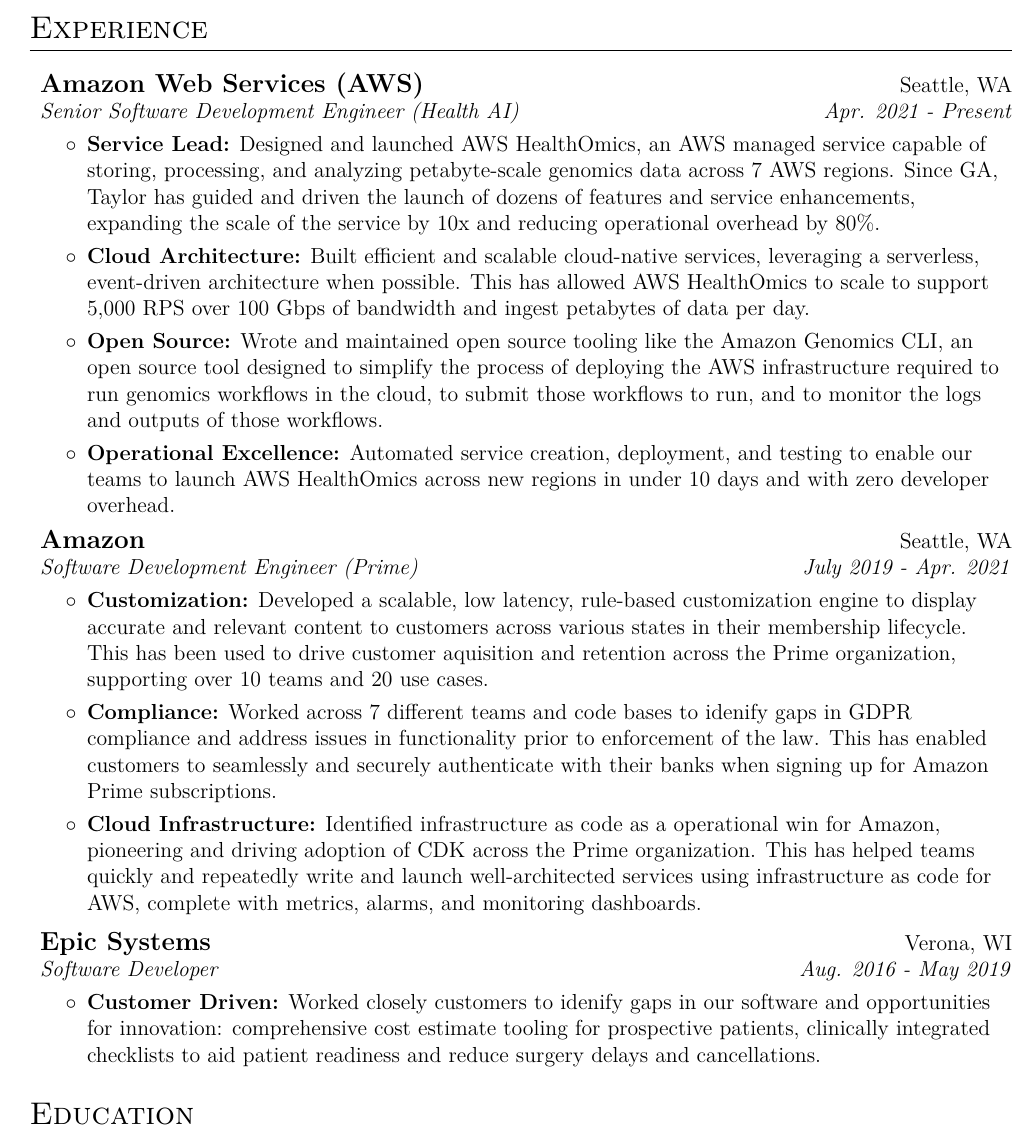
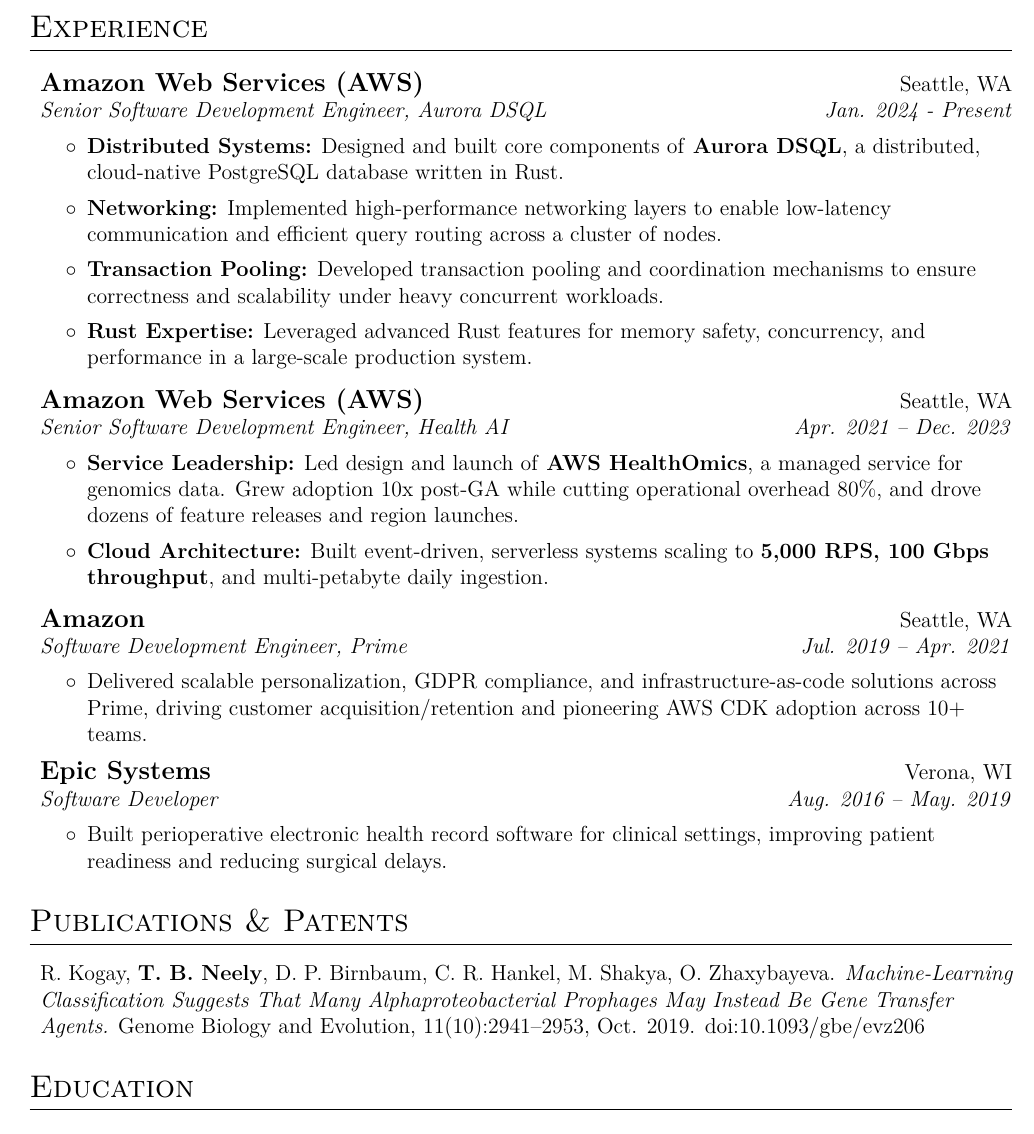
Before and after one commit to tneely/resume, a LaTeX CV (resume.tex): part of the page, cut so that both start at the same text. Compiled offline with pdfLaTeX.

Commit message:
add dsql experience

```diff
--- a/resume.tex
+++ b/resume.tex
@@ -62,6 +62,8 @@
 
 \newcommand*{\workSectionEnd}{\end{itemize}}
 
+\newcommand*{\simpleItem}[1]{\item #1}
+
 % Whew! All set up now to write the resume below!
 
 \begin{document}
@@ -74,42 +76,39 @@
 
 \workSectionStart{Experience}
     \workItem{Amazon Web Services (AWS)}{Seattle, WA}
-        {Senior Software Development Engineer (Health AI)}{Apr. 2021 - Present}
+        {Senior Software Development Engineer, Aurora DSQL}{Jan. 2024 - Present}
         \workDataStart
-            \workDataItem[Service Lead]{Designed and launched AWS HealthOmics, an AWS managed service capable of storing, processing, and
-                analyzing petabyte-scale genomics data across 7 AWS regions. Since GA, Taylor has guided and driven the launch of dozens of
-                features and service enhancements, expanding the scale of the service by 10x and reducing operational overhead by 80\%.}
-            \workDataItem[Cloud Architecture]{Built efficient and scalable cloud-native services, leveraging a serverless, event-driven
-                architecture when possible. This has allowed AWS HealthOmics to scale to support 5,000 RPS over 100 Gbps of bandwidth and
-                ingest petabytes of data per day.}
-            \workDataItem[Open Source]{Wrote and maintained open source tooling like the Amazon Genomics CLI, an open source tool designed to simplify
-                the process of deploying the AWS infrastructure required to run genomics workflows in the cloud,
-                to submit those workflows to run, and to monitor the logs and outputs of those workflows.}
-            \workDataItem[Operational Excellence]{Automated service creation, deployment, and testing to enable our teams to launch AWS
-                HealthOmics across new regions in under 10 days and with zero developer overhead.}
+            \workDataItem[Distributed Systems]{Designed and built core components of \textbf{Aurora DSQL}, a distributed, cloud-native PostgreSQL database written in Rust.}
+            \workDataItem[Networking]{Implemented high-performance networking layers to enable low-latency communication and efficient query routing across a cluster of nodes.}
+            \workDataItem[Transaction Pooling]{Developed transaction pooling and coordination mechanisms to ensure correctness and scalability under heavy concurrent workloads.}
+            \workDataItem[Rust Expertise]{Leveraged advanced Rust features for memory safety, concurrency, and performance in a large-scale production system.}
+        \workDataEnd
+
+    \workItem{Amazon Web Services (AWS)}{Seattle, WA}
+        {Senior Software Development Engineer, Health AI}{Apr. 2021 -- Dec. 2023}
+        \workDataStart
+            \workDataItem[Service Leadership]{Led design and launch of \textbf{AWS HealthOmics}, a managed service for genomics data. Grew adoption 10x post-GA while cutting operational overhead 80\%, and drove dozens of feature releases and region launches.}
+            \workDataItem[Cloud Architecture]{Built event-driven, serverless systems scaling to \textbf{5,000 RPS, 100 Gbps throughput}, and multi-petabyte daily ingestion.}
         \workDataEnd
 
     \workItem{Amazon}{Seattle, WA}
-        {Software Development Engineer (Prime)}{July 2019 - Apr. 2021}
+        {Software Development Engineer, Prime}{Jul. 2019 -- Apr. 2021}
         \workDataStart
-            \workDataItem[Customization]{Developed a scalable, low latency, rule-based customization engine to display accurate
-                and relevant content to customers across various states in their membership lifecycle. This has been used to drive
-                customer aquisition and retention across the Prime organization, supporting over 10 teams and 20 use cases.}
-            \workDataItem[Compliance]{Worked across 7 different teams and code bases to idenify gaps in GDPR compliance and address issues in
-                functionality prior to enforcement of the law. This has enabled customers to seamlessly and securely authenticate with
-                their banks when signing up for Amazon Prime subscriptions.}
-            \workDataItem[Cloud Infrastructure]{Identified infrastructure as code as a operational win for Amazon, pioneering and driving
-                adoption of CDK across the Prime organization. This has helped teams quickly and repeatedly write and launch
-                well-architected services using infrastructure as code for AWS, complete with metrics, alarms, and monitoring dashboards.}
+            \workDataItem[]{Delivered scalable personalization, GDPR compliance, and infrastructure-as-code solutions across Prime, driving customer acquisition/retention and pioneering AWS CDK adoption across 10+ teams.}
         \workDataEnd
 
     \workItem{Epic Systems}{Verona, WI}
-        {Software Developer}{Aug. 2016 - May 2019}
+        {Software Developer}{Aug. 2016 -- May. 2019}
         \workDataStart
-            \workDataItem[Customer Driven]{Worked closely customers to idenify gaps in our software and opportunities for innovation:
-                comprehensive cost estimate tooling for prospective patients, clinically integrated checklists to aid patient readiness and
-                reduce surgery delays and cancellations.}
+            \workDataItem[]{Built perioperative electronic health record software for clinical settings, improving patient readiness and reducing surgical delays.}
         \workDataEnd
+\workSectionEnd
+
+\workSectionStart{Publications \& Patents}
+    \simpleItem{R. Kogay, \textbf{T. B. Neely}, D. P. Birnbaum, C. R. Hankel, M. Shakya, O. Zhaxybayeva.
+        \textit{Machine-Learning Classification Suggests That Many Alphaproteobacterial Prophages May Instead Be Gene Transfer Agents.}
+        Genome Biology and Evolution, 11(10):2941–2953, Oct. 2019.
+        \href{https://doi.org/10.1093/gbe/evz206}{doi:10.1093/gbe/evz206}}
 \workSectionEnd
 
 \workSectionStart{Education}
```
Also changed, not shown: resume.pdf.
